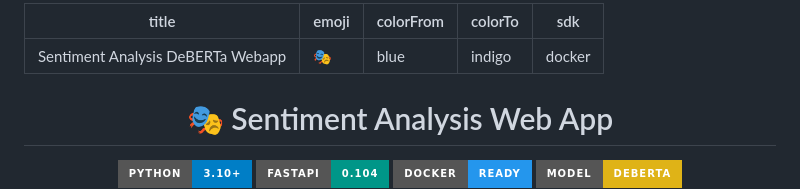
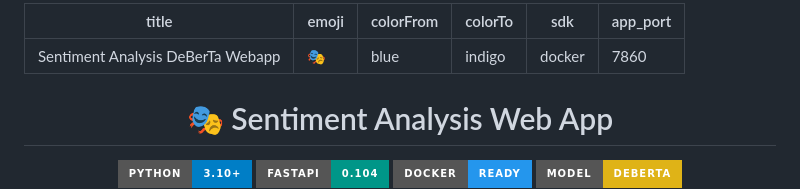
Before and after one commit to WalidMahmood/sentiment-analysis-deberta_webapp, a Markdown page: README.md, the part around the change. GitHub-like rendering; badges without logos.

Commit message:
Fix README metadata formatting for HF Spaces

```diff
--- a/README.md
+++ b/README.md
@@ -1,9 +1,10 @@
 ---
-title: "Sentiment Analysis DeBERTa Webapp"
+title: Sentiment Analysis DeBerTa Webapp
 emoji: 🎭
 colorFrom: blue
 colorTo: indigo
 sdk: docker
+app_port: 7860
 ---
 
 <div align="center">
```
